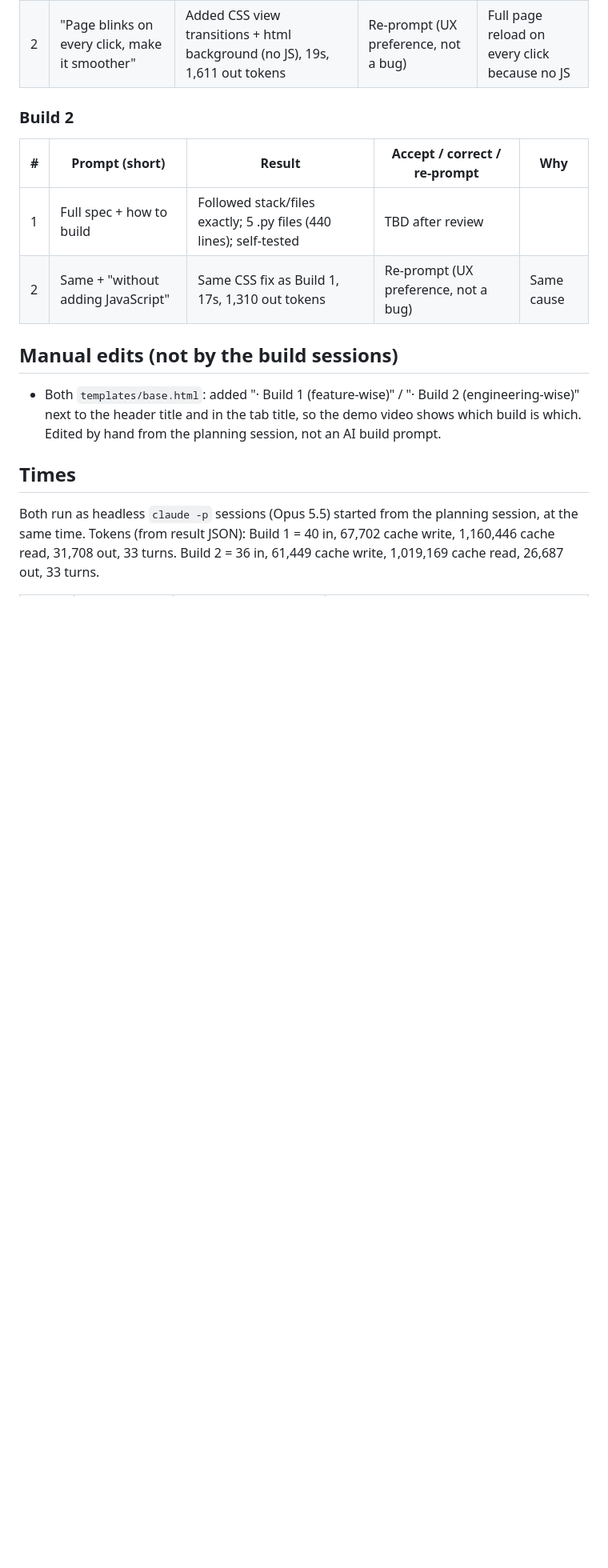
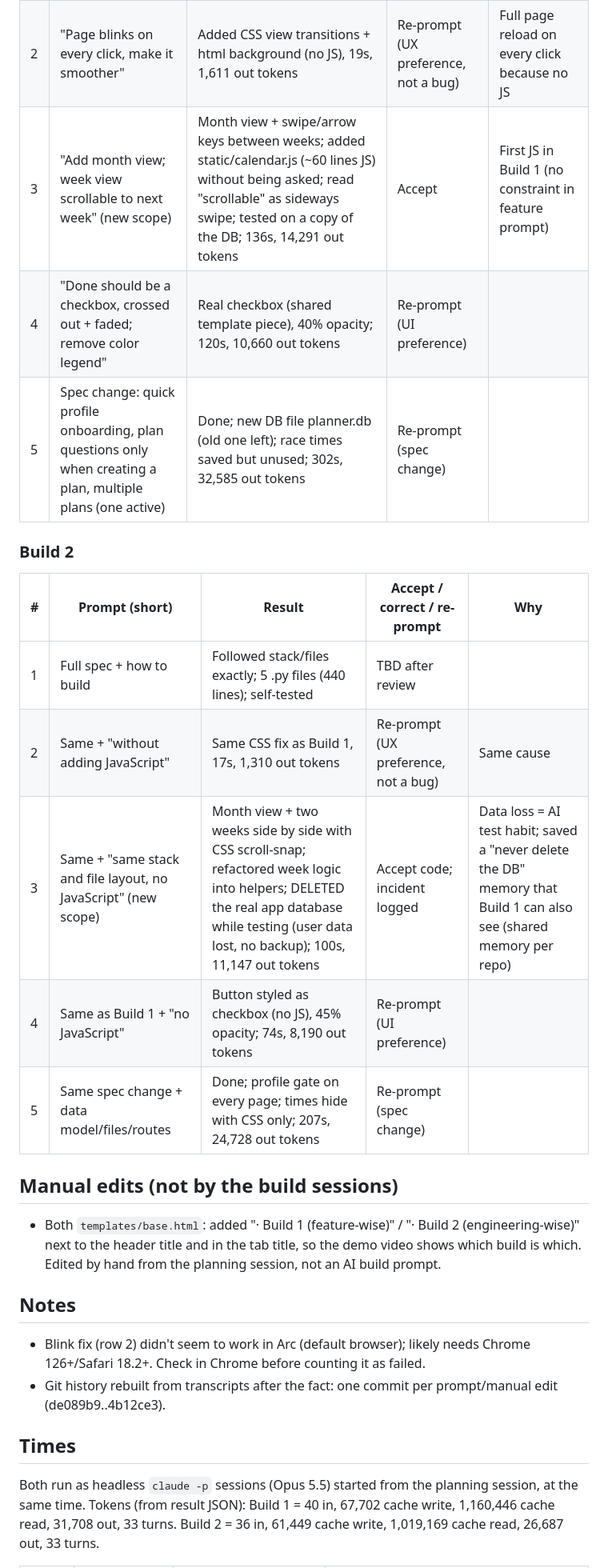
Before and after one commit to HaoSophareth/cs162-ai-app, a Markdown page: PLAN.md, the part around one of its changes. Shown at 80% size. Drawn GitHub-style; blank space fills up the shorter version.

Commit message:
Log checkbox and spec change re-prompts

```diff
--- a/PLAN.md
+++ b/PLAN.md
@@ -198,6 +206,9 @@ One row per prompt, filled in during each build.
 |---|---|---|---|---|
 | 1 | Full spec (feature-wise) | Flask + raw sqlite3 + Flask session login; 2 .py files (app.py 371 lines, plan.py 185); self-tested | TBD after review | |
 | 2 | "Page blinks on every click, make it smoother" | Added CSS view transitions + html background (no JS), 19s, 1,611 out tokens | Re-prompt (UX preference, not a bug) | Full page reload on every click because no JS |
+| 3 | "Add month view; week view scrollable to next week" (new scope) | Month view + swipe/arrow keys between weeks; added static/calendar.js (~60 lines JS) without being asked; read "scrollable" as sideways swipe; tested on a copy of the DB; 136s, 14,291 out tokens | Accept | First JS in Build 1 (no constraint in feature prompt) |
+| 4 | "Done should be a checkbox, crossed out + faded; remove color legend" | Real checkbox (shared template piece), 40% opacity; 120s, 10,660 out tokens | Re-prompt (UI preference) | |
+| 5 | Spec change: quick profile onboarding, plan questions only when creating a plan, multiple plans (one active) | Done; new DB file planner.db (old one left); race times saved but unused; 302s, 32,585 out tokens | Re-prompt (spec change) | |
 
 ### Build 2
 
@@ -205,10 +216,18 @@ One row per prompt, filled in during each build.
 |---|---|---|---|---|
 | 1 | Full spec + how to build | Followed stack/files exactly; 5 .py files (440 lines); self-tested | TBD after review | |
 | 2 | Same + "without adding JavaScript" | Same CSS fix as Build 1, 17s, 1,310 out tokens | Re-prompt (UX preference, not a bug) | Same cause |
+| 3 | Same + "same stack and file layout, no JavaScript" (new scope) | Month view + two weeks side by side with CSS scroll-snap; refactored week logic into helpers; DELETED the real app database while testing (user data lost, no backup); 100s, 11,147 out tokens | Accept code; incident logged | Data loss = AI test habit; saved a "never delete the DB" memory that Build 1 can also see (shared memory per repo) |
+| 4 | Same as Build 1 + "no JavaScript" | Button styled as checkbox (no JS), 45% opacity; 74s, 8,190 out tokens | Re-prompt (UI preference) | |
+| 5 | Same spec change + data model/files/routes | Done; profile gate on every page; times hide with CSS only; 207s, 24,728 out tokens | Re-prompt (spec change) | |
 
 ## Manual edits (not by the build sessions)
 
 - Both `templates/base.html`: added "· Build 1 (feature-wise)" / "· Build 2 (engineering-wise)" next to the header title and in the tab title, so the demo video shows which build is which. Edited by hand from the planning session, not an AI build prompt.
+
+## Notes
+
+- Blink fix (row 2) didn't seem to work in Arc (default browser); likely needs Chrome 126+/Safari 18.2+. Check in Chrome before counting it as failed.
+- Git history rebuilt from transcripts after the fact: one commit per prompt/manual edit (de089b9..4b12ce3).
 
 ## Times
 
```
Also changed, not shown: other parts of PLAN.md (+8 -0 lines).
